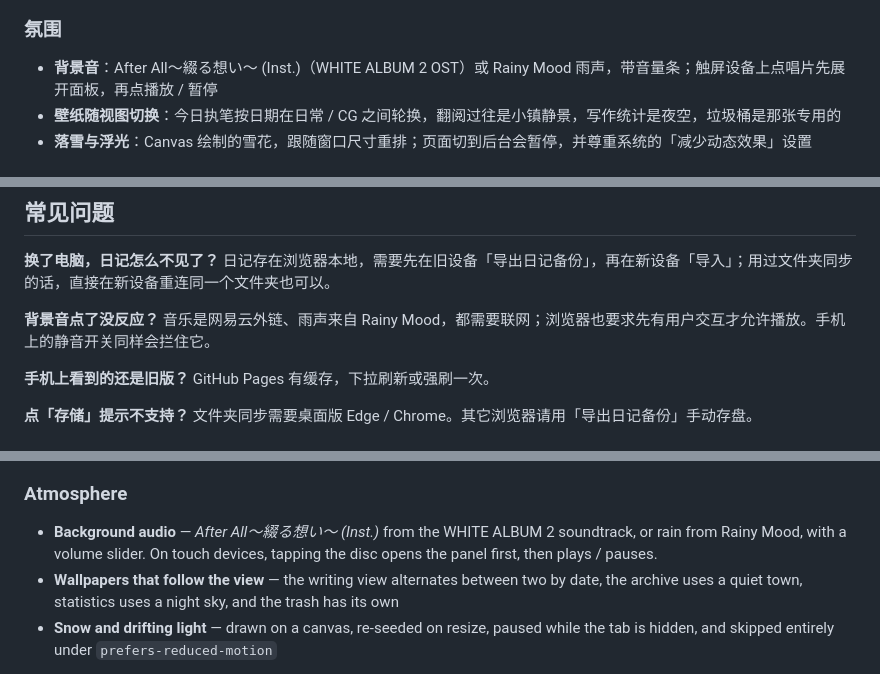
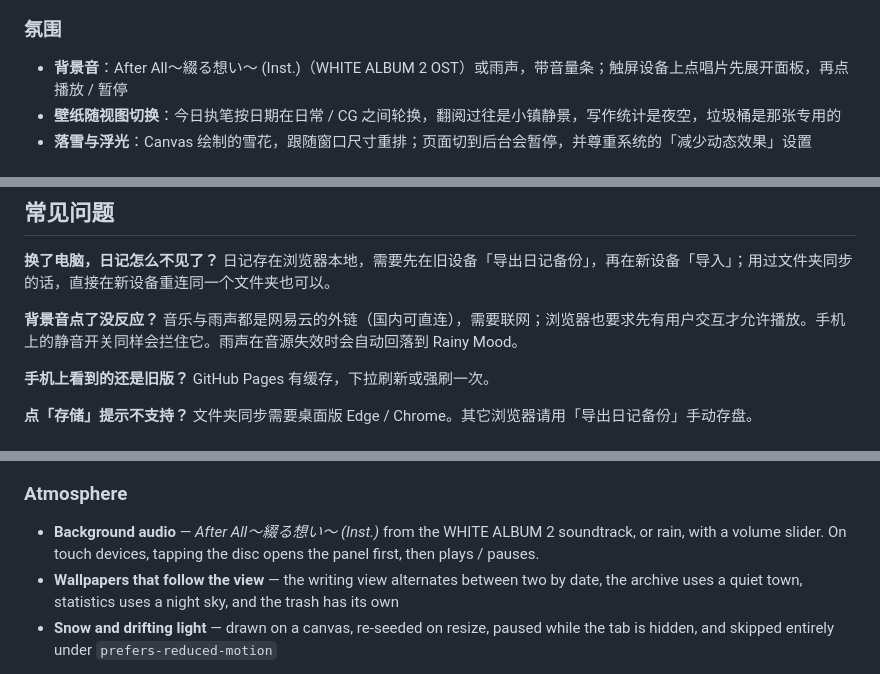
Before and after one commit to Pasitearko/white-album-diary, a Markdown page: README.md, 3 parts joined by grey strips. GitHub-like rendering.

```diff
--- a/README.md
+++ b/README.md
@@ -100,7 +100,7 @@
 
 ### 氛围
 
-- **背景音**：After All〜綴る想い〜 (Inst.)（WHITE ALBUM 2 OST）或 Rainy Mood 雨声，带音量条；触屏设备上点唱片先展开面板，再点播放 / 暂停
+- **背景音**：After All〜綴る想い〜 (Inst.)（WHITE ALBUM 2 OST）或雨声，带音量条；触屏设备上点唱片先展开面板，再点播放 / 暂停
 - **壁纸随视图切换**：今日执笔按日期在日常 / CG 之间轮换，翻阅过往是小镇静景，写作统计是夜空，垃圾桶是那张专用的
 - **落雪与浮光**：Canvas 绘制的雪花，跟随窗口尺寸重排；页面切到后台会暂停，并尊重系统的「减少动态效果」设置
 
@@ -160,7 +172,7 @@ white-album-diary/
 日记存在浏览器本地，需要先在旧设备「导出日记备份」，再在新设备「导入」；用过文件夹同步的话，直接在新设备重连同一个文件夹也可以。
 
 **背景音点了没反应？**
-音乐是网易云外链、雨声来自 Rainy Mood，都需要联网；浏览器也要求先有用户交互才允许播放。手机上的静音开关同样会拦住它。
+音乐与雨声都是网易云的外链（国内可直连），需要联网；浏览器也要求先有用户交互才允许播放。手机上的静音开关同样会拦住它。雨声在音源失效时会自动回落到 Rainy Mood。
 
 **手机上看到的还是旧版？**
 GitHub Pages 有缓存，下拉刷新或强刷一次。
@@ -246,7 +258,7 @@ Visually it follows the white-and-ice-blue mood of *WHITE ALBUM 2*: a serif Chin
 
 ### Atmosphere
 
-- **Background audio** — *After All〜綴る想い〜 (Inst.)* from the WHITE ALBUM 2 soundtrack, or rain from Rainy Mood, with a volume slider. On touch devices, tapping the disc opens the panel first, then plays / pauses.
+- **Background audio** — *After All〜綴る想い〜 (Inst.)* from the WHITE ALBUM 2 soundtrack, or rain, with a volume slider. On touch devices, tapping the disc opens the panel first, then plays / pauses.
 - **Wallpapers that follow the view** — the writing view alternates between two by date, the archive uses a quiet town, statistics uses a night sky, and the trash has its own
 - **Snow and drifting light** — drawn on a canvas, re-seeded on resize, paused while the tab is hidden, and skipped entirely under `prefers-reduced-motion`
 
```
Also changed, not shown: other parts of README.md (+28 -4 lines).
